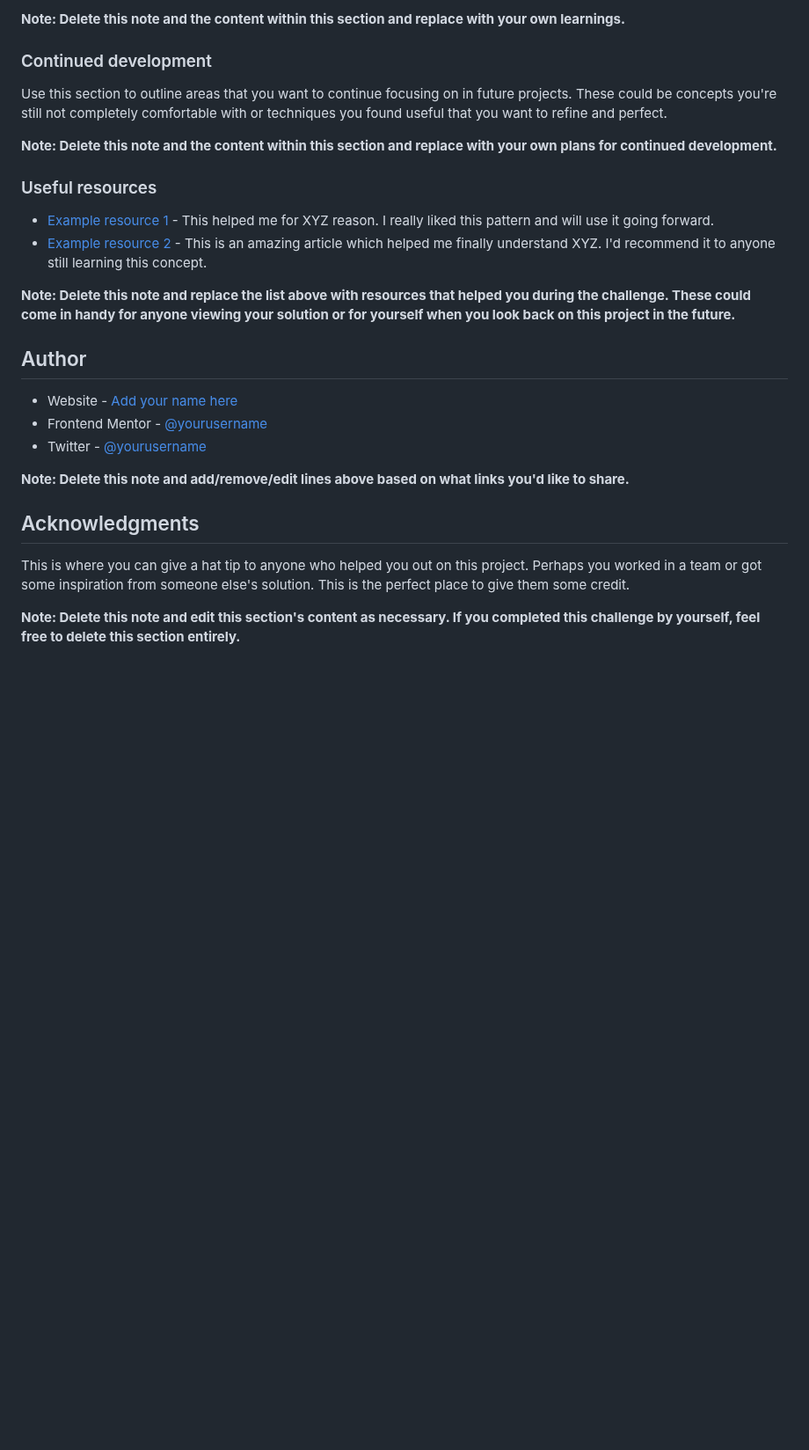
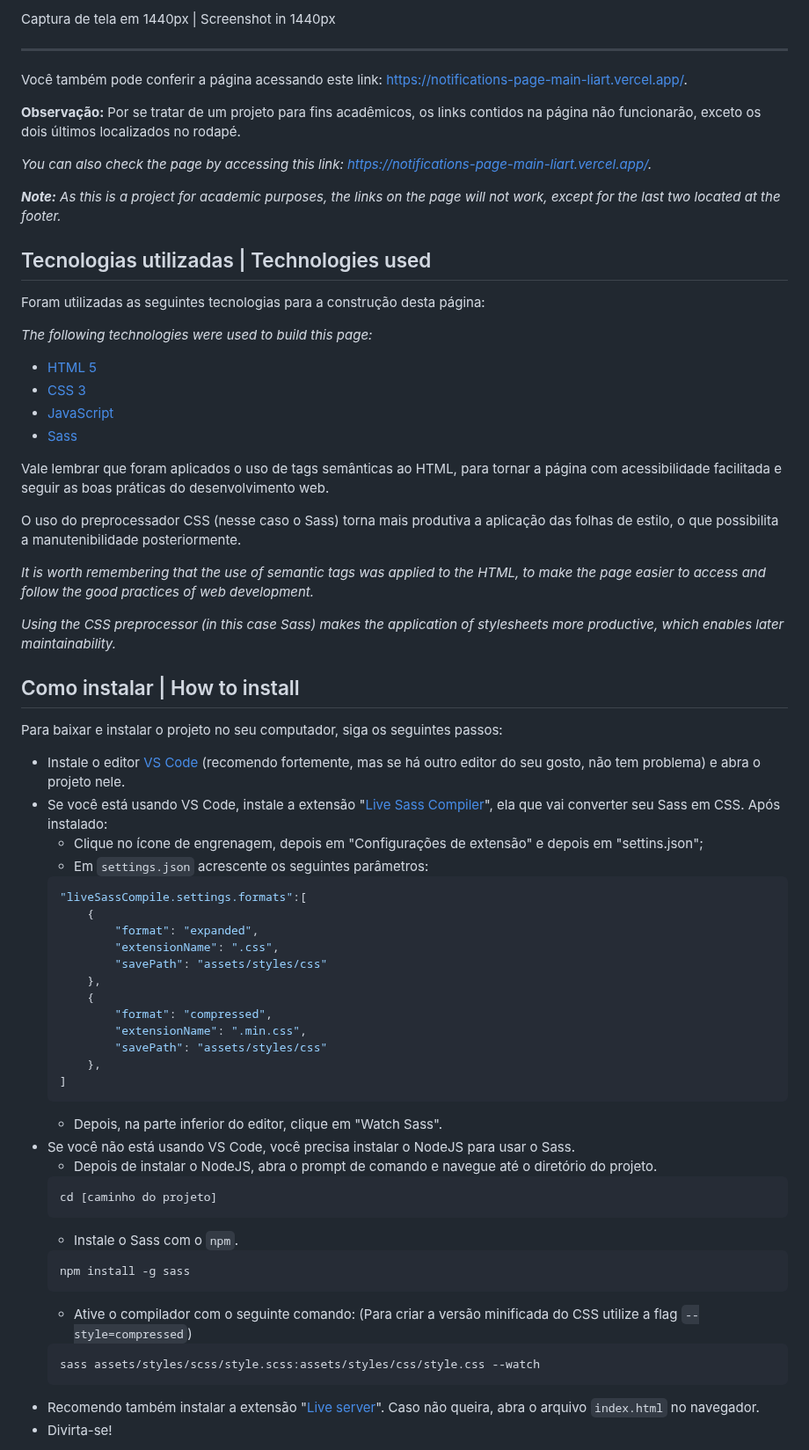
Before and after one commit to giullianoth/NotificationsPageMain_FrontendMentor, a Markdown page: README.md, the part around one of its changes. Shown at 88% size. Rendered like a GitHub page; blank space fills up the shorter version.

````diff
--- a/README.md
+++ b/README.md
@@ -85,29 +61,71 @@ If you want more help with writing markdown, we'd recommend checking out [The Ma
 
-**Note: Delete this note and the content within this section and replace with your own learnings.**
+Captura de tela em 1440px | Screenshot in 1440px
 
-### Continued development
+---
 
-Use this section to outline areas that you want to continue focusing on in future projects. These could be concepts you're still not completely comfortable with or techniques you found useful that you want to refine and perfect.
+Você também pode conferir a página acessando este link: [https://notifications-page-main-liart.vercel.app/](https://notifications-page-main-liart.vercel.app/).
 
-**Note: Delete this note and the content within this section and replace with your own plans for continued development.**
+**Observação:** Por se tratar de um projeto para fins acadêmicos, os links contidos na página não funcionarão, exceto os dois últimos localizados no rodapé.
 
-### Useful resources
+*You can also check the page by accessing this link: [https://notifications-page-main-liart.vercel.app/](https://notifications-page-main-liart.vercel.app/).*
 
-- [Example resource 1](https://www.example.com) - This helped me for XYZ reason. I really liked this pattern and will use it going forward.
-- [Example resource 2](https://www.example.com) - This is an amazing article which helped me finally understand XYZ. I'd recommend it to anyone still learning this concept.
+*__Note:__ As this is a project for academic purposes, the links on the page will not work, except for the last two located at the footer.*
 
-**Note: Delete this note and replace the list above with resources that helped you during the challenge. These could come in handy for anyone viewing your solution or for yourself when you look back on this project in the future.**
+## Tecnologias utilizadas | Technologies used
 
-## Author
+Foram utilizadas as seguintes tecnologias para a construção desta página:
 
-- Website - [Add your name here](https://www.your-site.com)
-- Frontend Mentor - [@yourusername](https://www.frontendmentor.io/profile/yourusername)
-- Twitter - [@yourusername](https://www.twitter.com/yourusername)
+*The following technologies were used to build this page:*
 
-**Note: Delete this note and add/remove/edit lines above based on what links you'd like to share.**
+- [HTML 5](https://developer.mozilla.org/pt-BR/docs/Web/HTML)
+- [CSS 3](https://developer.mozilla.org/pt-BR/docs/Web/CSS)
+- [JavaScript](https://developer.mozilla.org/pt-BR/docs/Web/JavaScript)
+- [Sass](https://sass-lang.com/)
 
-## Acknowledgments
+Vale lembrar que foram aplicados o uso de tags semânticas ao HTML, para tornar a página com acessibilidade facilitada e seguir as boas práticas do desenvolvimento web.
 
-This is where you can give a hat tip to anyone who helped you out on this project. Perhaps you worked in a team or got some inspiration from someone else's solution. This is the perfect place to give them some credit.
+O uso do preprocessador CSS (nesse caso o Sass) torna mais produtiva a aplicação das folhas de estilo, o que possibilita a manutenibilidade posteriormente.
 
-**Note: Delete this note and edit this section's content as necessary. If you completed this challenge by yourself, feel free to delete this section entirely.**
+*It is worth remembering that the use of semantic tags was applied to the HTML, to make the page easier to access and follow the good practices of web development.*
+
+*Using the CSS preprocessor (in this case Sass) makes the application of stylesheets more productive, which enables later maintainability.*
+
+## Como instalar | How to install
+
+Para baixar e instalar o projeto no seu computador, siga os seguintes passos:
+
+- Instale o editor [VS Code](https://code.visualstudio.com/) (recomendo fortemente, mas se há outro editor do seu gosto, não tem problema) e abra o projeto nele.
+- Se você está usando VS Code, instale a extensão "[Live Sass Compiler](https://marketplace.visualstudio.com/items?itemName=ritwickdey.live-sass)", ela que vai converter seu Sass em CSS. Após instalado:
+    - Clique no ícone de engrenagem, depois em "Configurações de extensão" e depois em "settins.json";
+    - Em ```settings.json``` acrescente os seguintes parâmetros:
+    ```json
+    "liveSassCompile.settings.formats":[
+        {
+            "format": "expanded",
+            "extensionName": ".css",
+            "savePath": "assets/styles/css"
+        },
+        {
+            "format": "compressed",
+            "extensionName": ".min.css",
+            "savePath": "assets/styles/css"
+        },
+    ]
+    ```
+    - Depois, na parte inferior do editor, clique em "Watch Sass".
+- Se você não está usando VS Code, você precisa instalar o NodeJS para usar o Sass.
+    - Depois de instalar o NodeJS, abra o prompt de comando e navegue até o diretório do projeto.
+    ```
+    cd [caminho do projeto]
+    ```
+    - Instale o Sass com o ```npm```.
+    ```
+    npm install -g sass
+    ```
+    - Ative o compilador com o seguinte comando: (Para criar a versão minificada do CSS utilize a flag ```--style=compressed```)
+    ```
+    sass assets/styles/scss/style.scss:assets/styles/css/style.css --watch
+    ```
+- Recomendo também instalar a extensão "[Live server](https://marketplace.visualstudio.com/items?itemName=ritwickdey.LiveServer)". Caso não queira, abra o arquivo ```index.html``` no navegador.
+- Divirta-se!
+
````
Also changed, not shown: other parts of README.md (+82 -58 lines), assets/README-template.md (renamed from README-template.md), assets/style-guide.md (renamed from style-guide.md).
